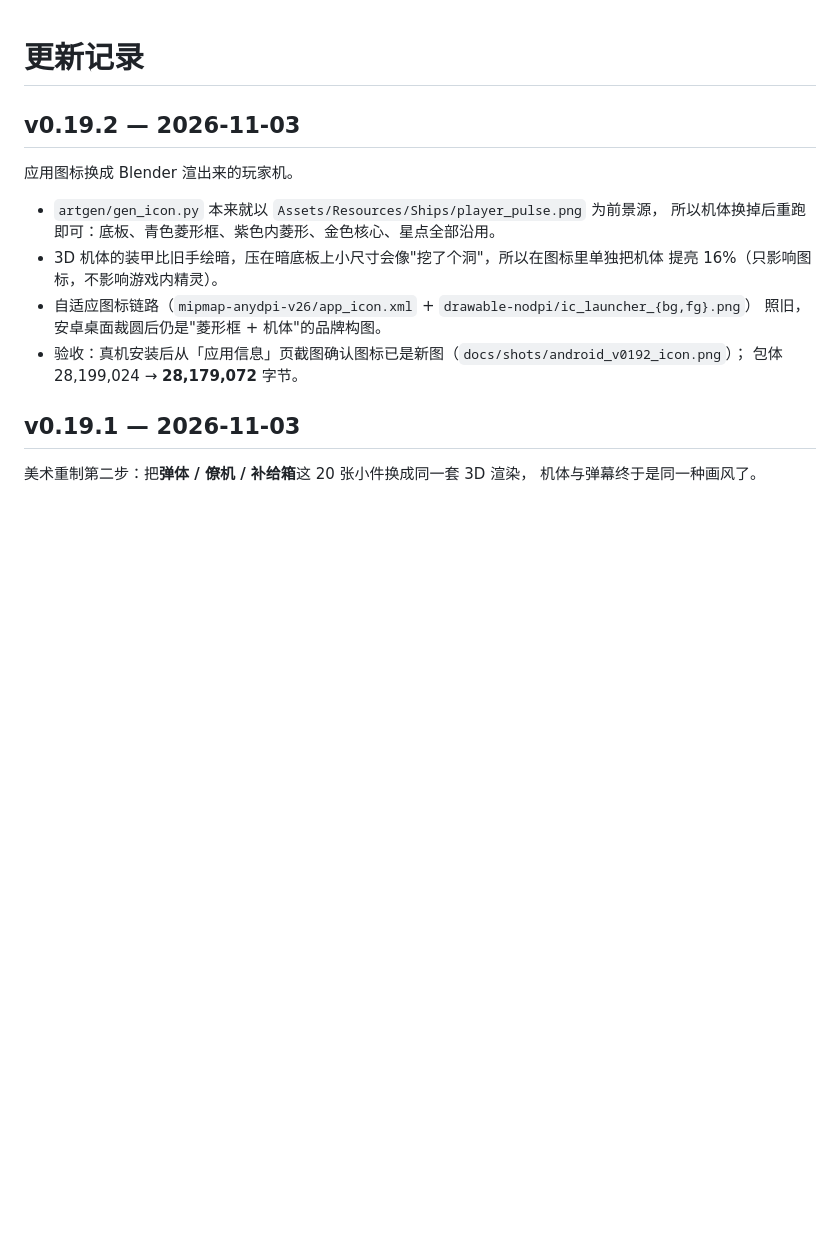
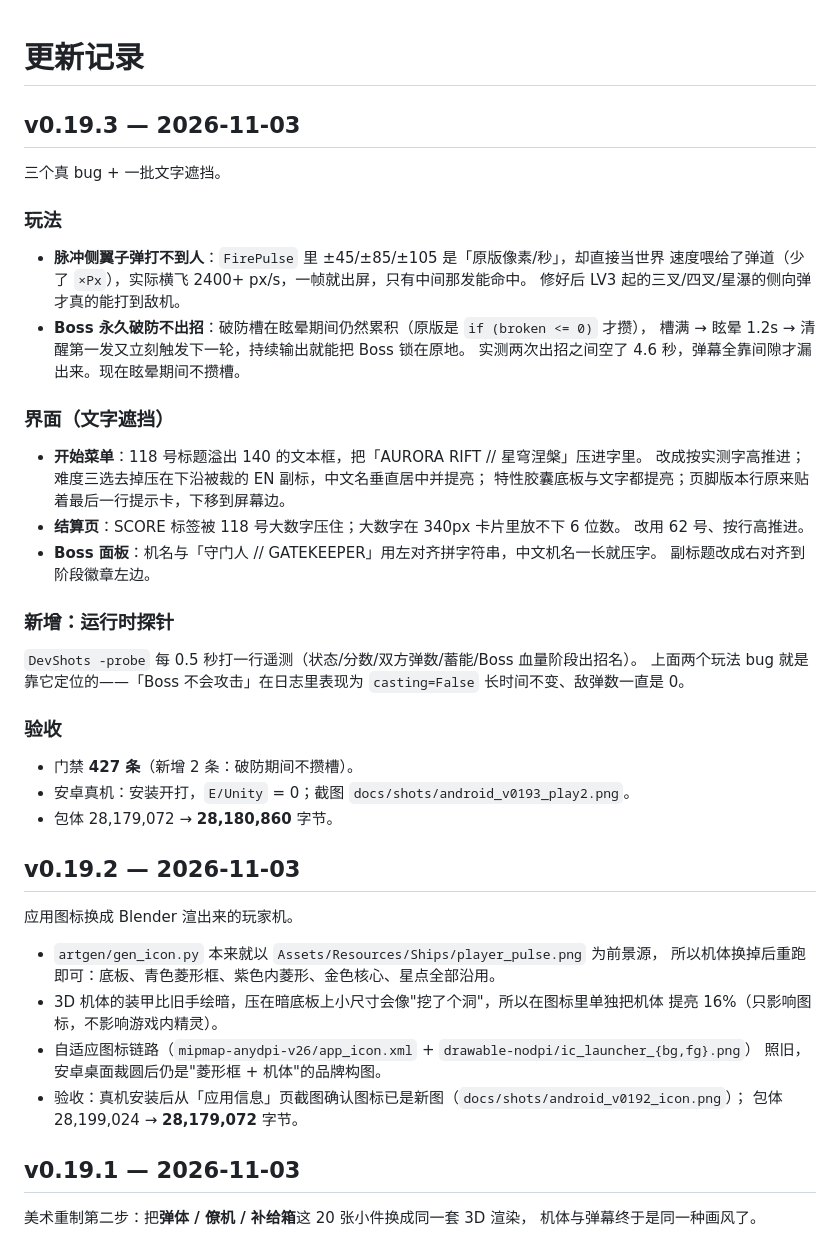
Before and after one commit to sctale/SpaceFighter-Unity, a Markdown page: CHANGELOG.md, the part around the change. Drawn GitHub-style; blank space fills up the shorter version.

```diff
--- a/CHANGELOG.md
+++ b/CHANGELOG.md
@@ -1,4 +1,40 @@
 # 更新记录
+
+## v0.19.3 — 2026-11-03
+
+三个真 bug + 一批文字遮挡。
+
+### 玩法
+
+- **脉冲侧翼子弹打不到人**：`FirePulse` 里 ±45/±85/±105 是「原版像素/秒」，却直接当世界
+  速度喂给了弹道（少了 `×Px`），实际横飞 2400+ px/s，一帧就出屏，只有中间那发能命中。
+  修好后 LV3 起的三叉/四叉/星瀑的侧向弹才真的能打到敌机。
+- **Boss 永久破防不出招**：破防槽在眩晕期间仍然累积（原版是 `if (broken <= 0)` 才攒），
+  槽满 → 眩晕 1.2s → 清醒第一发又立刻触发下一轮，持续输出就能把 Boss 锁在原地。
+  实测两次出招之间空了 4.6 秒，弹幕全靠间隙才漏出来。现在眩晕期间不攒槽。
+
+### 界面（文字遮挡）
+
+- **开始菜单**：118 号标题溢出 140 的文本框，把「AURORA RIFT // 星穹涅槃」压进字里。
+  改成按实测字高推进；难度三选去掉压在下沿被裁的 EN 副标，中文名垂直居中并提亮；
+  特性胶囊底板与文字都提亮；页脚版本行原来贴着最后一行提示卡，下移到屏幕边。
+- **结算页**：SCORE 标签被 118 号大数字压住；大数字在 340px 卡片里放不下 6 位数。
+  改用 62 号、按行高推进。
+- **Boss 面板**：机名与「守门人 // GATEKEEPER」用左对齐拼字符串，中文机名一长就压字。
+  副标题改成右对齐到阶段徽章左边。
+
+### 新增：运行时探针
+
+`DevShots -probe` 每 0.5 秒打一行遥测（状态/分数/双方弹数/蓄能/Boss 血量阶段出招名）。
+上面两个玩法 bug 就是靠它定位的——「Boss 不会攻击」在日志里表现为
+`casting=False` 长时间不变、敌弹数一直是 0。
+
+### 验收
+
+- 门禁 **427 条**（新增 2 条：破防期间不攒槽）。
+- 安卓真机：安装开打，`E/Unity` = 0；截图 `docs/shots/android_v0193_play2.png`。
+- 包体 28,179,072 → **28,180,860** 字节。
+
 
 ## v0.19.2 — 2026-11-03
 
```
Also changed, not shown: README.md (+2 -2 lines), docs/RELEASE-v0.19.3.md (added, +32 -0 lines), docs/shots/android_v0193_play.png (added), docs/shots/android_v0193_play2.png (added), 6 other files.
